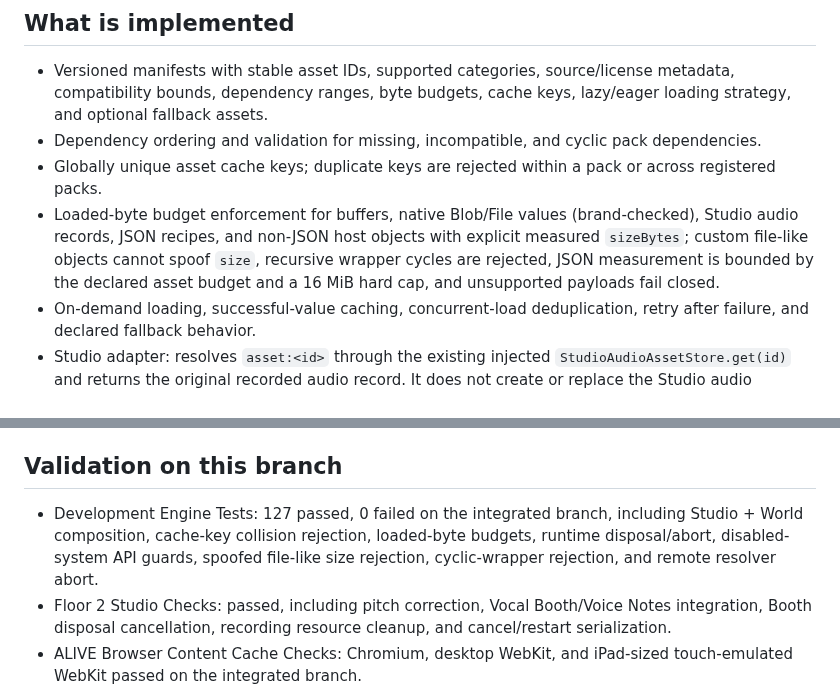
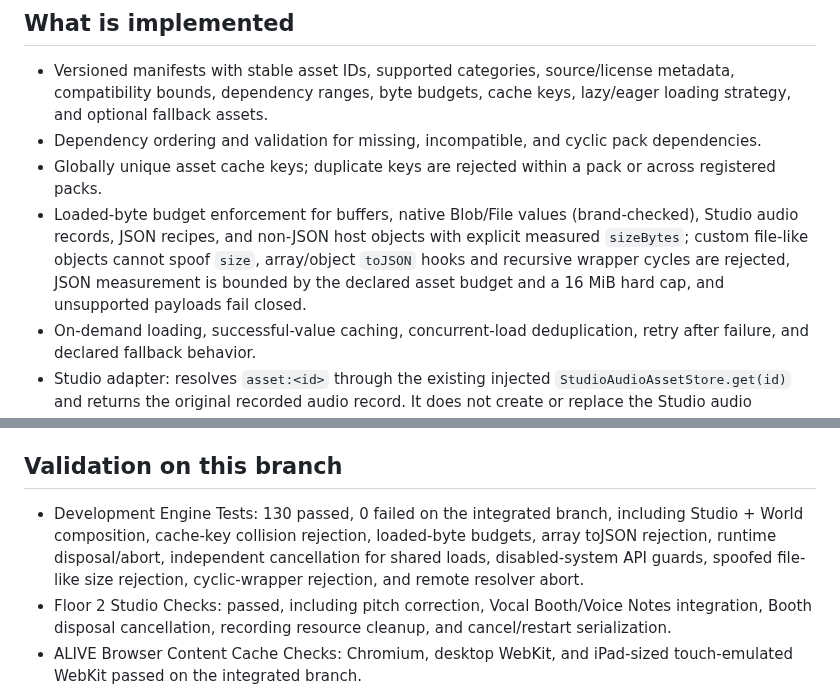
Before and after one commit to lambocityyachtclub-png/lambo-city-records, a Markdown page: docs/LAMBO_CITY_ALIVE_CONTENT_PACKS.md, 2 parts joined by grey strips. Drawn GitHub-style.

Commit message:
docs: record shared-load cancellation semantics and 130 passing tests

```diff
--- a/docs/LAMBO_CITY_ALIVE_CONTENT_PACKS.md
+++ b/docs/LAMBO_CITY_ALIVE_CONTENT_PACKS.md
@@ -9,7 +9,7 @@ This layer provides a runtime-independent, versioned content-pack contract for S
 - Versioned manifests with stable asset IDs, supported categories, source/license metadata, compatibility bounds, dependency ranges, byte budgets, cache keys, lazy/eager loading strategy, and optional fallback assets.
 - Dependency ordering and validation for missing, incompatible, and cyclic pack dependencies.
 - Globally unique asset cache keys; duplicate keys are rejected within a pack or across registered packs.
-- Loaded-byte budget enforcement for buffers, native Blob/File values (brand-checked), Studio audio records, JSON recipes, and non-JSON host objects with explicit measured `sizeBytes`; custom file-like objects cannot spoof `size`, recursive wrapper cycles are rejected, JSON measurement is bounded by the declared asset budget and a 16 MiB hard cap, and unsupported payloads fail closed.
+- Loaded-byte budget enforcement for buffers, native Blob/File values (brand-checked), Studio audio records, JSON recipes, and non-JSON host objects with explicit measured `sizeBytes`; custom file-like objects cannot spoof `size`, array/object `toJSON` hooks and recursive wrapper cycles are rejected, JSON measurement is bounded by the declared asset budget and a 16 MiB hard cap, and unsupported payloads fail closed.
 - On-demand loading, successful-value caching, concurrent-load deduplication, retry after failure, and declared fallback behavior.
 - Studio adapter: resolves `asset:<id>` through the existing injected `StudioAudioAssetStore.get(id)` and returns the original recorded audio record. It does not create or replace the Studio audio database.
 - World adapter: resolves `recipe:<id>` through an injected World recipe resolver and requires the existing district validator to return `valid: true` before returning the recipe.
@@ -53,7 +53,7 @@ A safe next integration step is feature-level opt-in:
 
 ## Validation on this branch
 
-- Development Engine Tests: 127 passed, 0 failed on the integrated branch, including Studio + World composition, cache-key collision rejection, loaded-byte budgets, runtime disposal/abort, disabled-system API guards, spoofed file-like size rejection, cyclic-wrapper rejection, and remote resolver abort.
+- Development Engine Tests: 130 passed, 0 failed on the integrated branch, including Studio + World composition, cache-key collision rejection, loaded-byte budgets, array toJSON rejection, runtime disposal/abort, independent cancellation for shared loads, disabled-system API guards, spoofed file-like size rejection, cyclic-wrapper rejection, and remote resolver abort.
 - Floor 2 Studio Checks: passed, including pitch correction, Vocal Booth/Voice Notes integration, Booth disposal cancellation, recording resource cleanup, and cancel/restart serialization.
 - ALIVE Browser Content Cache Checks: Chromium, desktop WebKit, and iPad-sized touch-emulated WebKit passed on the integrated branch.
 - World System Checks passed on the unchanged underlying development checkpoint, including full Three.js preview assertions in Chromium. The integrated ALIVE changes do not alter World runtime entrypoints.
```
